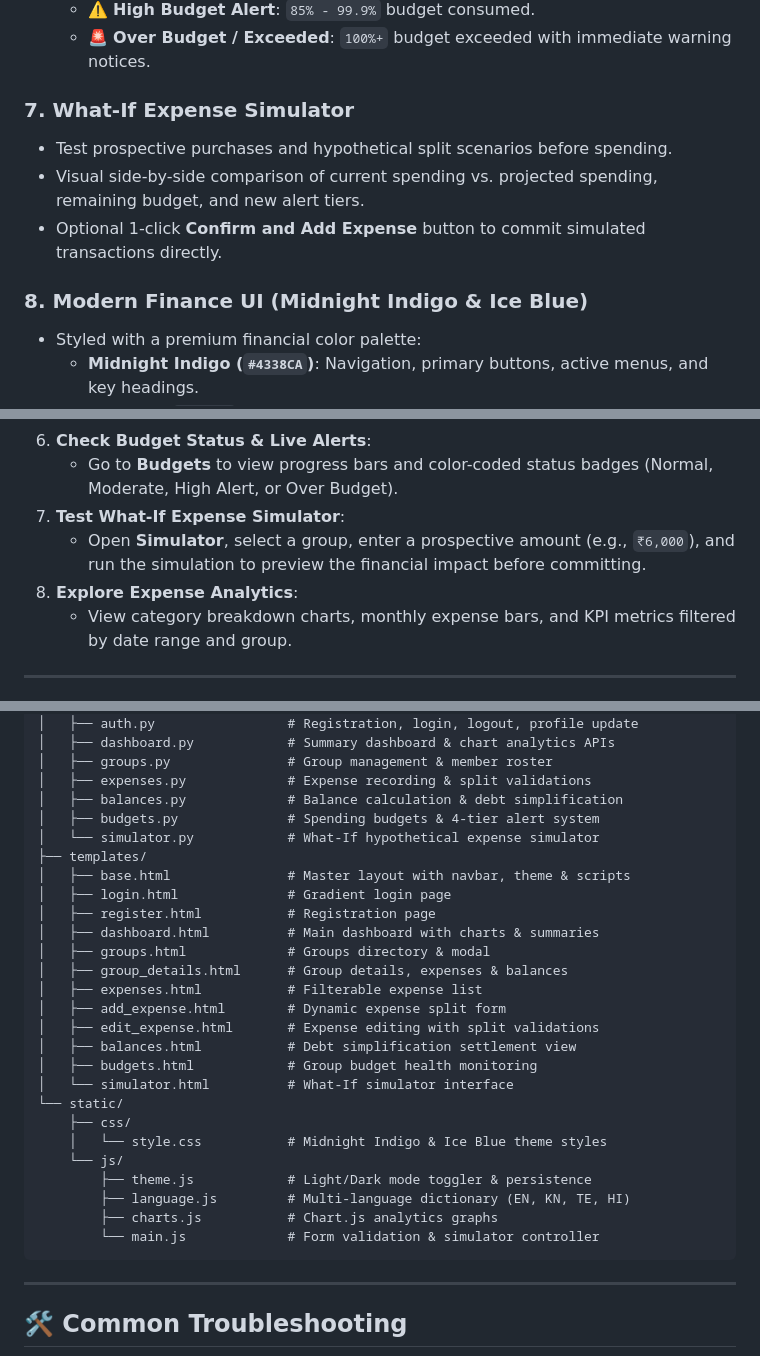
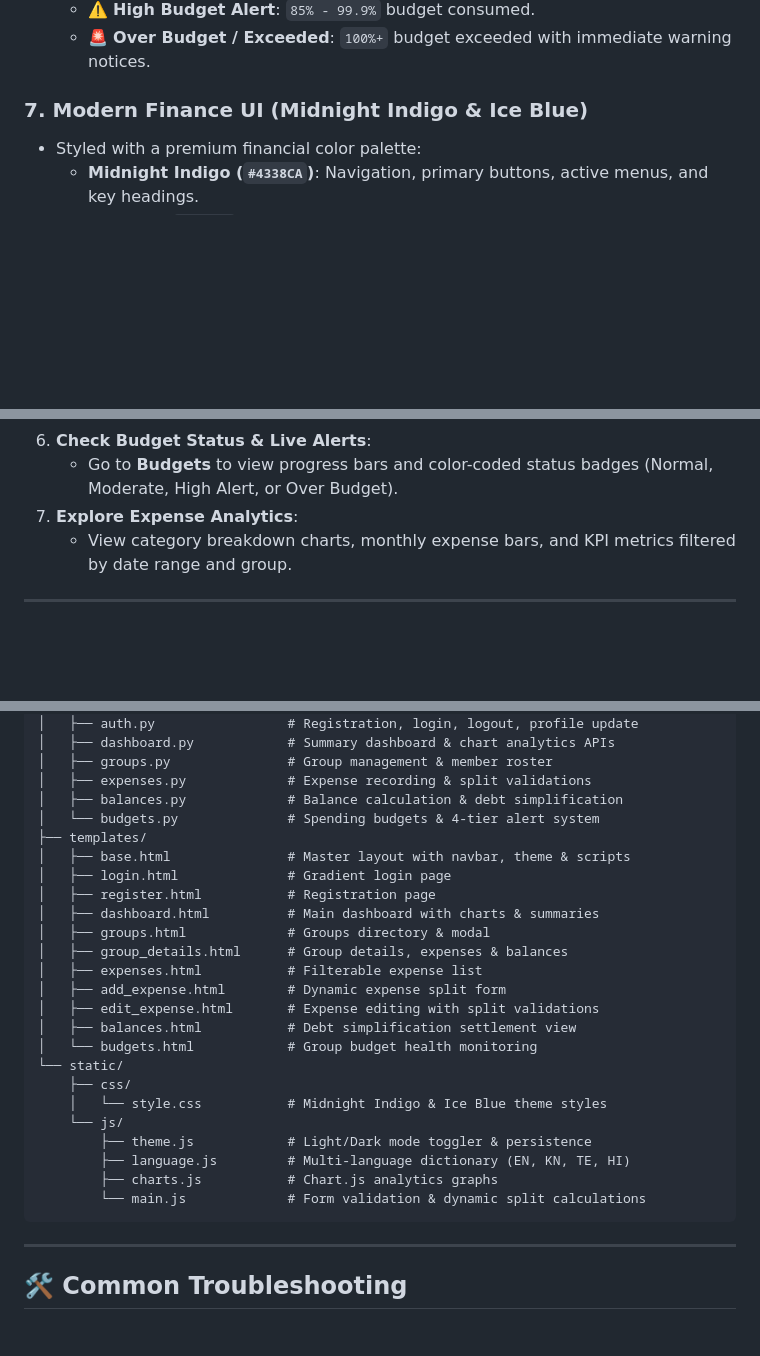
Before and after one commit to grajasree/expense-split-settlement-system-flask, a Markdown page: README.md, 3 parts joined by grey strips. Rendered like a GitHub page; blank space fills up the shorter version.

Commit message:
Docs: Remove obsolete What-If Simulator from README to match current app

````diff
--- a/README.md
+++ b/README.md
@@ -60,12 +60,7 @@ A modern, responsive, and full-featured financial web application designed to tr
   - ⚠️ **High Budget Alert**: `85% - 99.9%` budget consumed.
   - 🚨 **Over Budget / Exceeded**: `100%+` budget exceeded with immediate warning notices.
 
-### 7. What-If Expense Simulator
-- Test prospective purchases and hypothetical split scenarios before spending.
-- Visual side-by-side comparison of current spending vs. projected spending, remaining budget, and new alert tiers.
-- Optional 1-click **Confirm and Add Expense** button to commit simulated transactions directly.
-
-### 8. Modern Finance UI (Midnight Indigo & Ice Blue)
+### 7. Modern Finance UI (Midnight Indigo & Ice Blue)
 - Styled with a premium financial color palette:
   - **Midnight Indigo (`#4338CA`)**: Navigation, primary buttons, active menus, and key headings.
   - **Ice Blue (`#BAE6FD`)**: Card accents, hover states, metric highlights, and chart themes.
@@ -191,9 +186,7 @@ Default pre-registered credentials:
    - Navigate to **Balances** to see net balances and the simplified settlement plan generated by the cash-flow algorithm.
 6. **Check Budget Status & Live Alerts**:
    - Go to **Budgets** to view progress bars and color-coded status badges (Normal, Moderate, High Alert, or Over Budget).
-7. **Test What-If Expense Simulator**:
-   - Open **Simulator**, select a group, enter a prospective amount (e.g., `₹6,000`), and run the simulation to preview the financial impact before committing.
-8. **Explore Expense Analytics**:
+7. **Explore Expense Analytics**:
    - View category breakdown charts, monthly expense bars, and KPI metrics filtered by date range and group.
 
 ---
@@ -220,8 +213,7 @@ expense-split-settlement-system/
 │   ├── groups.py               # Group management & member roster
 │   ├── expenses.py             # Expense recording & split validations
 │   ├── balances.py             # Balance calculation & debt simplification
-│   ├── budgets.py              # Spending budgets & 4-tier alert system
-│   └── simulator.py            # What-If hypothetical expense simulator
+│   └── budgets.py              # Spending budgets & 4-tier alert system
 ├── templates/
 │   ├── base.html               # Master layout with navbar, theme & scripts
 │   ├── login.html              # Gradient login page
@@ -233,8 +225,7 @@ expense-split-settlement-system/
 │   ├── add_expense.html        # Dynamic expense split form
 │   ├── edit_expense.html       # Expense editing with split validations
 │   ├── balances.html           # Debt simplification settlement view
-│   ├── budgets.html            # Group budget health monitoring
-│   └── simulator.html          # What-If simulator interface
+│   └── budgets.html            # Group budget health monitoring
 └── static/
     ├── css/
     │   └── style.css           # Midnight Indigo & Ice Blue theme styles
@@ -242,7 +233,7 @@ expense-split-settlement-system/
         ├── theme.js            # Light/Dark mode toggler & persistence
         ├── language.js         # Multi-language dictionary (EN, KN, TE, HI)
         ├── charts.js           # Chart.js analytics graphs
-        └── main.js             # Form validation & simulator controller
+        └── main.js             # Form validation & dynamic split calculations
 ```
 
 ---
````
Also changed, not shown: other parts of README.md (+1 -1 lines).
